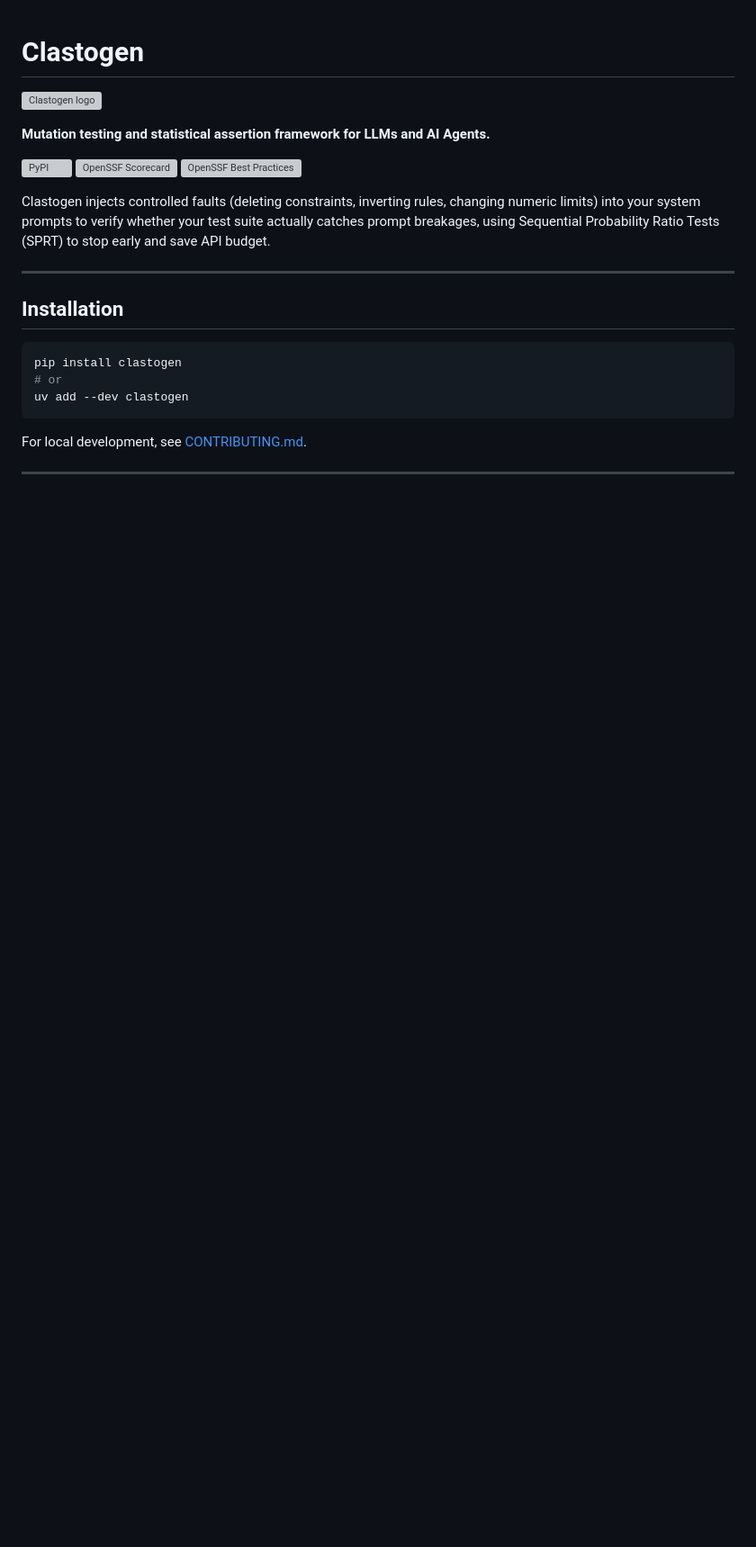
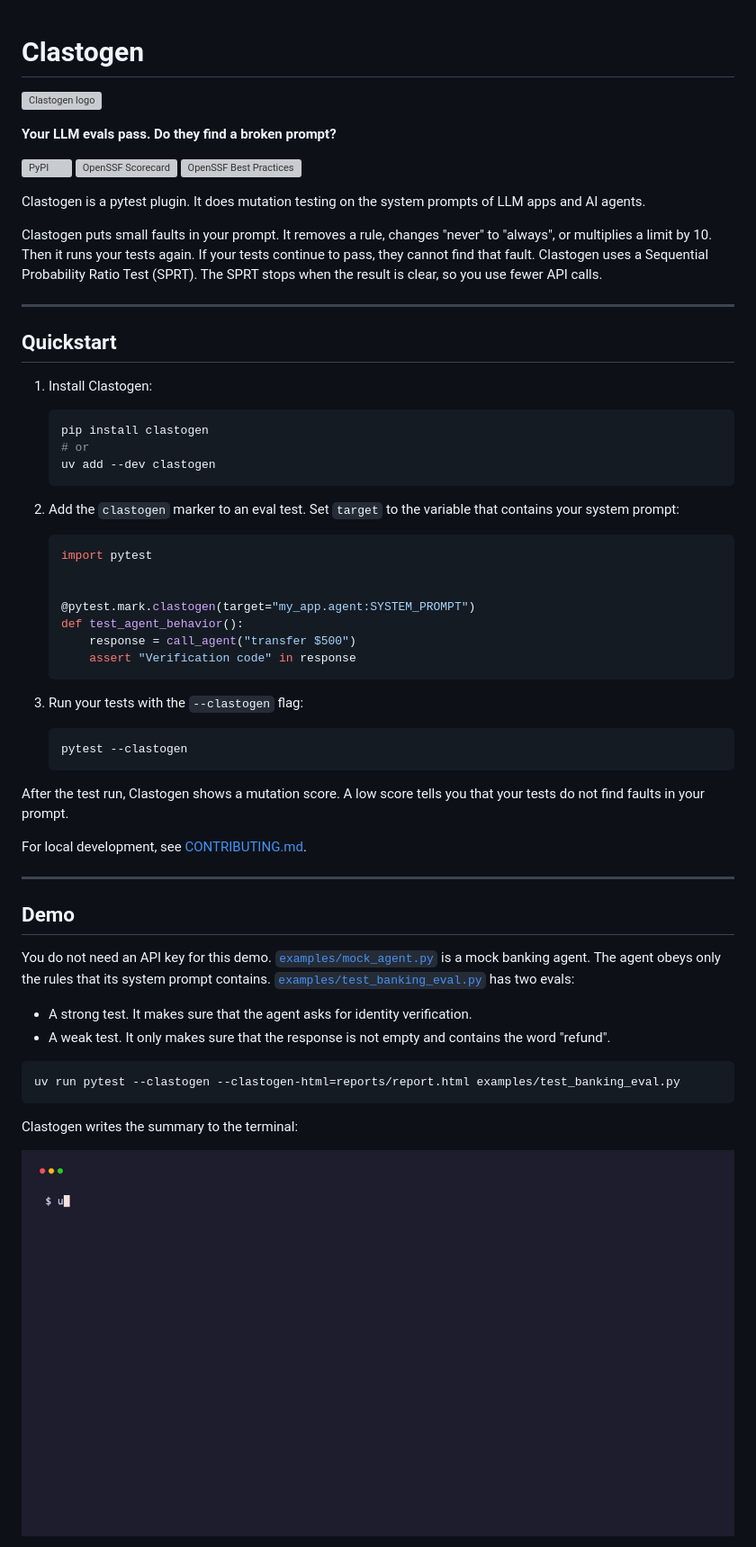
Before and after one commit to burakkaygusuz/clastogen, a Markdown page: README.md, the part around one of its changes. Shown at 90% size. Rendered like a GitHub page; pictures changed too: assets/demo.gif (added); blank space fills up the shorter version; grey boxes are pictures that could not be loaded.

````diff
--- a/README.md
+++ b/README.md
@@ -2,25 +2,64 @@
 
 ![Clastogen logo](https://raw.githubusercontent.com/burakkaygusuz/clastogen/main/assets/logo.svg)
 
-**Mutation testing and statistical assertion framework for LLMs and AI Agents.**
+**Your LLM evals pass. Do they find a broken prompt?**
 
 [![PyPI](https://img.shields.io/pypi/v/clastogen)](https://pypi.org/project/clastogen/)
 [![OpenSSF Scorecard](https://api.scorecard.dev/projects/github.com/burakkaygusuz/clastogen/badge)](https://scorecard.dev/viewer/?uri=github.com/burakkaygusuz/clastogen)
 [![OpenSSF Best Practices](https://www.bestpractices.dev/projects/15258/badge)](https://www.bestpractices.dev/projects/15258)
 
-Clastogen injects controlled faults (deleting constraints, inverting rules, changing numeric limits) into your system prompts to verify whether your test suite actually catches prompt breakages, using Sequential Probability Ratio Tests (SPRT) to stop early and save API budget.
+Clastogen is a pytest plugin. It does mutation testing on the system prompts of LLM apps and AI agents.
+
+Clastogen puts small faults in your prompt. It removes a rule, changes "never" to "always", or multiplies a limit by 10. Then it runs your tests again. If your tests continue to pass, they cannot find that fault. Clastogen uses a Sequential Probability Ratio Test (SPRT). The SPRT stops when the result is clear, so you use fewer API calls.
 
 ---
 
-## Installation
+## Quickstart
 
-```bash
-pip install clastogen
-# or
-uv add --dev clastogen
-```
+1. Install Clastogen:
+
+   ```bash
+   pip install clastogen
+   # or
+   uv add --dev clastogen
+   ```
+
+2. Add the `clastogen` marker to an eval test. Set `target` to the variable that contains your system prompt:
+
+   ```python
+   import pytest
+
+
+   @pytest.mark.clastogen(target="my_app.agent:SYSTEM_PROMPT")
+   def test_agent_behavior():
+       response = call_agent("transfer $500")
+       assert "Verification code" in response
+   ```
+
+3. Run your tests with the `--clastogen` flag:
+
+   ```bash
+   pytest --clastogen
+   ```
+
+After the test run, Clastogen shows a mutation score. A low score tells you that your tests do not find faults in your prompt.
 
 For local development, see [CONTRIBUTING.md](CONTRIBUTING.md).
 
 ---
 
+## Demo
+
+You do not need an API key for this demo. [`examples/mock_agent.py`](examples/mock_agent.py) is a mock banking agent. The agent obeys only the rules that its system prompt contains. [`examples/test_banking_eval.py`](examples/test_banking_eval.py) has two evals:
+
+- A strong test. It makes sure that the agent asks for identity verification.
+- A weak test. It only makes sure that the response is not empty and contains the word "refund".
+
+```bash
+uv run pytest --clastogen --clastogen-html=reports/report.html examples/test_banking_eval.py
+```
+
+Clastogen writes the summary to the terminal:
+
+![Clastogen demo](https://raw.githubusercontent.com/burakkaygusuz/clastogen/main/assets/demo.gif)
+
````
Also changed, not shown: other parts of README.md (+102 -97 lines), assets/report.png (added), 11 other files.
